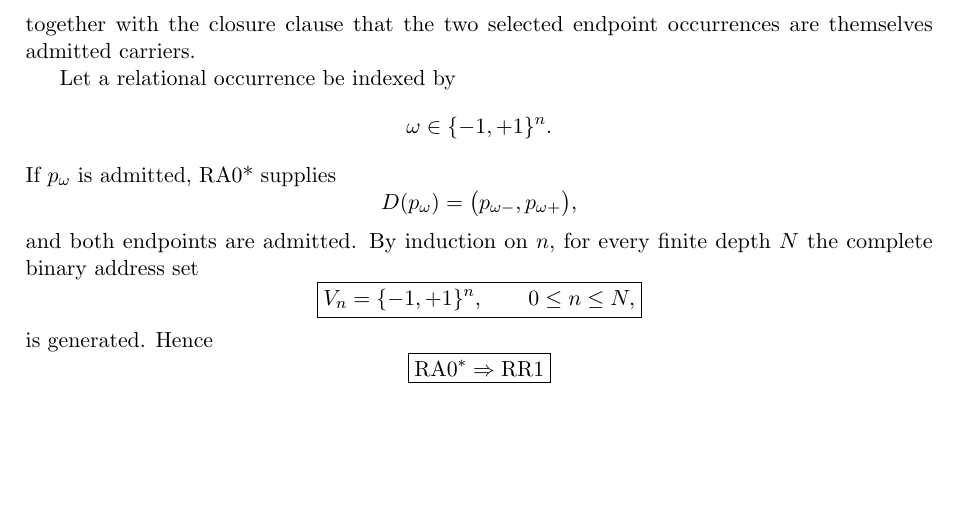
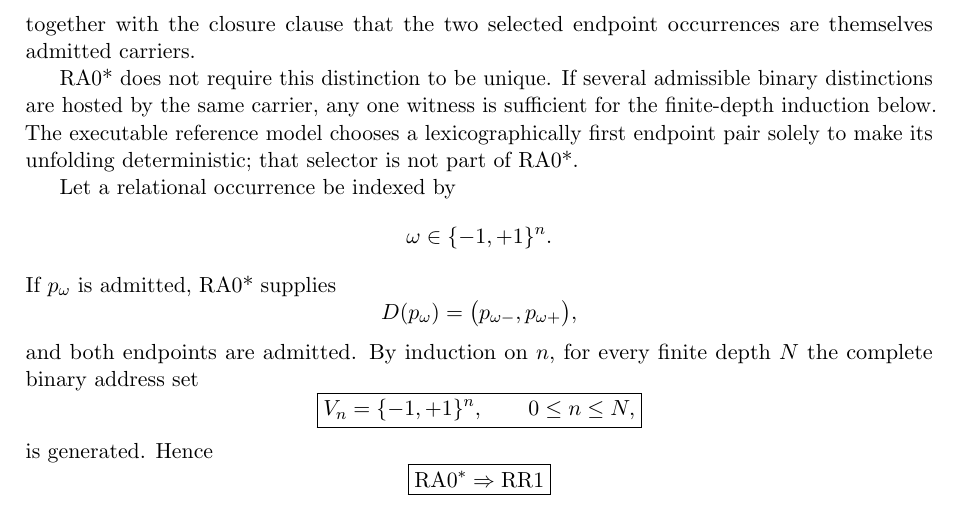
Before and after one commit to AdrianLipa90/Relational-Dynamic-State-Space, a LaTeX paper (monograph/main.tex): part of page 11 of 12, cut so that both start at the same text, the shorter picture padded with empty space. Compiled offline with pdfLaTeX.

Commit message:
docs: clarify nonunique RA0 star witnesses

```diff
--- a/monograph/main.tex
+++ b/monograph/main.tex
@@ -989,6 +989,12 @@ A stronger candidate foundational statement is therefore introduced:
 together with the closure clause that the two selected endpoint occurrences
 are themselves admitted carriers.
 
+RA0* does not require this distinction to be unique. If several admissible
+binary distinctions are hosted by the same carrier, any one witness is
+sufficient for the finite-depth induction below. The executable reference
+model chooses a lexicographically first endpoint pair solely to make its
+unfolding deterministic; that selector is not part of RA0*.
+
 Let a relational occurrence be indexed by
 \[
 \omega\in\{-1,+1\}^{n}.
```
